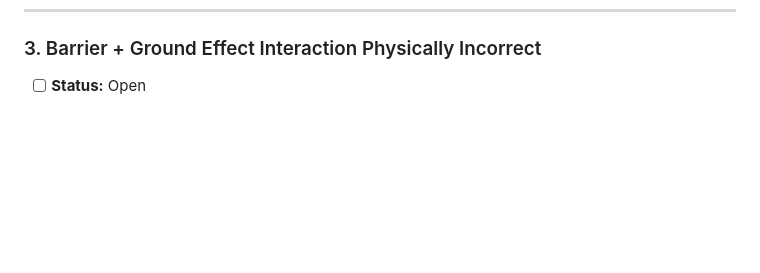
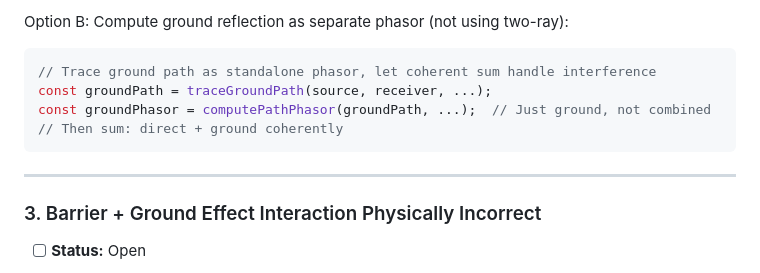
Before and after one commit to KanuToCL/GeoNoise, a Markdown page: docs/physics_audit.md, the part around one of its changes. GitHub-like rendering; blank space fills up the shorter version.

````diff
--- a/docs/physics_audit.md
+++ b/docs/physics_audit.md
@@ -167,3 +242,13 @@ export function agrTwoRayDb(
+Option B: Compute ground reflection as separate phasor (not using two-ray):
+```typescript
+// Trace ground path as standalone phasor, let coherent sum handle interference
+const groundPath = traceGroundPath(source, receiver, ...);
+const groundPhasor = computePathPhasor(groundPath, ...);  // Just ground, not combined
+// Then sum: direct + ground coherently
+```
+
+---
+
 ### 3. Barrier + Ground Effect Interaction Physically Incorrect
 - [ ] **Status:** Open
 - **Location:** `packages/engine/src/propagation/index.ts:314`
````
Also changed, not shown: other parts of docs/physics_audit.md (+75 -0 lines).
